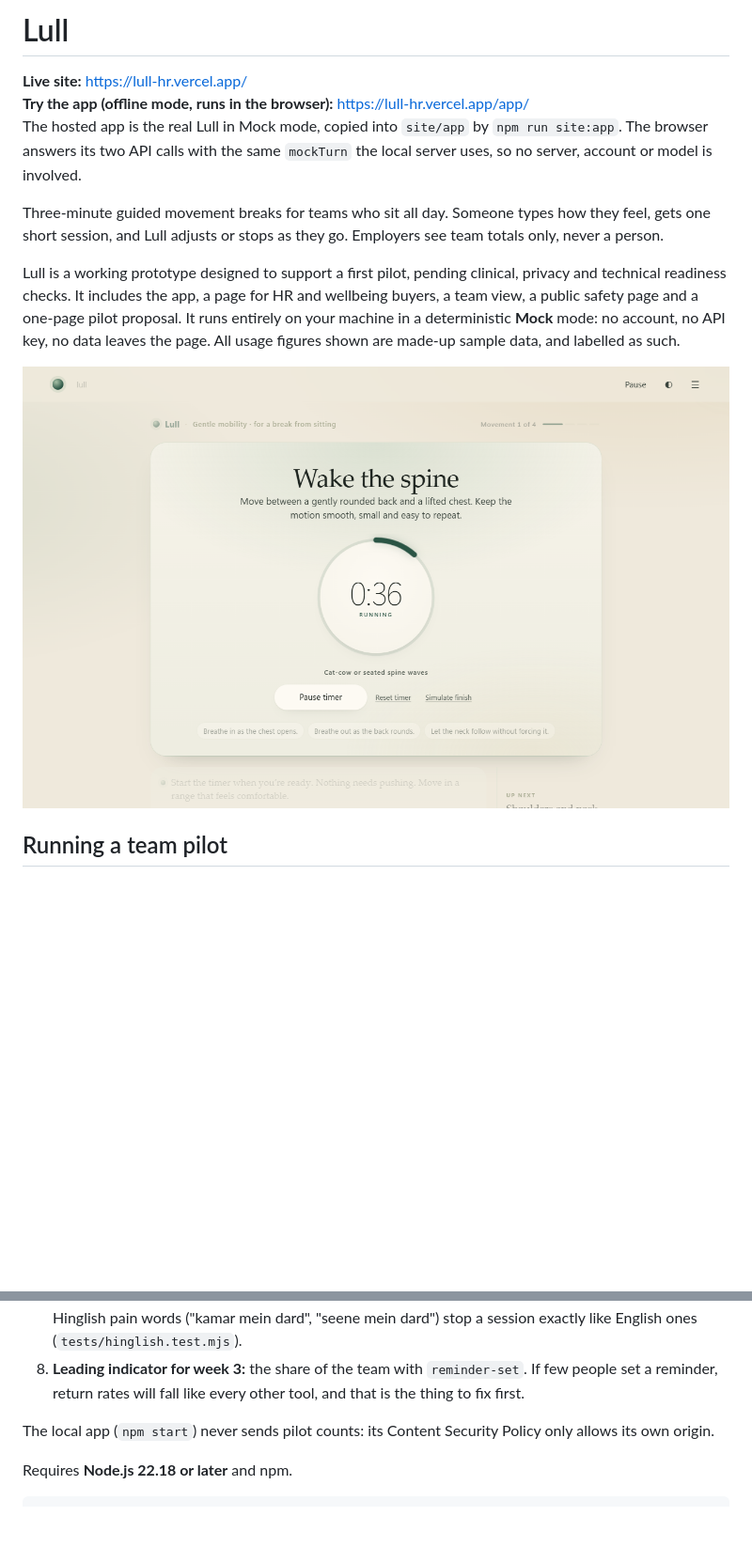
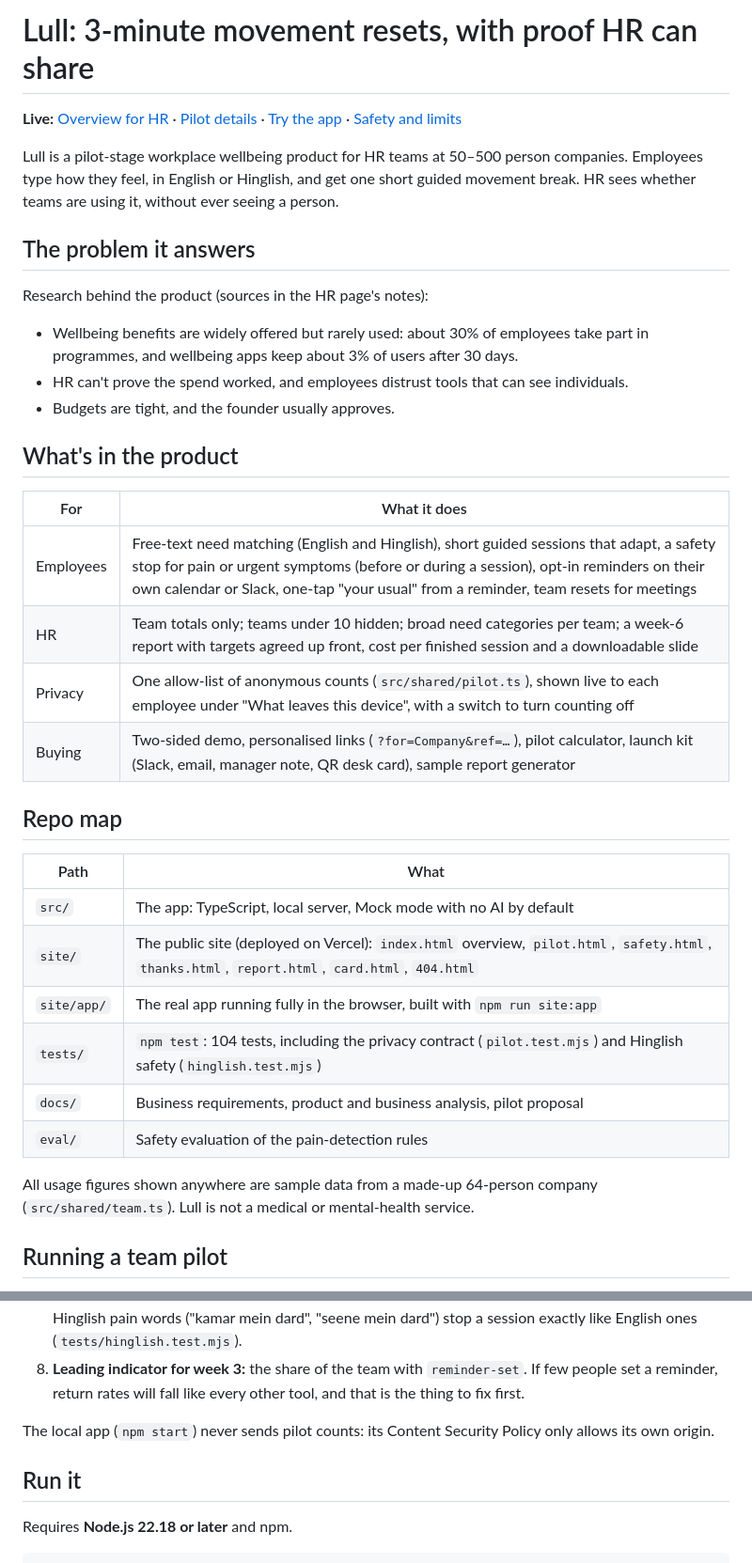
Before and after one commit to RUPAK30/Lull-B2B-workplace-wellbeing-product-for-HR-teams, a Markdown page: README.md, 2 parts joined by grey strips. Shown at 94% size. GitHub-like rendering; blank space fills up the shorter version.

Commit message:
README: present the final product (live links, problem, features, repo map); restore Run it heading
Co-Authored-By: Claude Opus 5.5 <noreply@anthropic.com>

```diff
--- a/README.md
+++ b/README.md
@@ -1,14 +1,34 @@
-# Lull
+# Lull: 3-minute movement resets, with proof HR can share
 
-**Live site:** https://lull-hr.vercel.app/
-**Try the app (offline mode, runs in the browser):** https://lull-hr.vercel.app/app/
-The hosted app is the real Lull in Mock mode, copied into `site/app` by `npm run site:app`. The browser answers its two API calls with the same `mockTurn` the local server uses, so no server, account or model is involved.
+**Live:** [Overview for HR](https://lull-hr.vercel.app/) · [Pilot details](https://lull-hr.vercel.app/pilot.html) · [Try the app](https://lull-hr.vercel.app/app/) · [Safety and limits](https://lull-hr.vercel.app/safety.html)
 
-Three-minute guided movement breaks for teams who sit all day. Someone types how they feel, gets one short session, and Lull adjusts or stops as they go. Employers see team totals only, never a person.
+Lull is a pilot-stage workplace wellbeing product for HR teams at 50–500 person companies. Employees type how they feel, in English or Hinglish, and get one short guided movement break. HR sees whether teams are using it, without ever seeing a person.
 
-Lull is a working prototype designed to support a first pilot, pending clinical, privacy and technical readiness checks. It includes the app, a page for HR and wellbeing buyers, a team view, a public safety page and a one-page pilot proposal. It runs entirely on your machine in a deterministic **Mock** mode: no account, no API key, no data leaves the page. All usage figures shown are made-up sample data, and labelled as such.
+## The problem it answers
+Research behind the product (sources in the HR page's notes):
+- Wellbeing benefits are widely offered but rarely used: about 30% of employees take part in programmes, and wellbeing apps keep about 3% of users after 30 days.
+- HR can't prove the spend worked, and employees distrust tools that can see individuals.
+- Budgets are tight, and the founder usually approves.
 
-![Lull: the active movement stage](docs/images/02-stage-running.png)
+## What's in the product
+| For | What it does |
+|---|---|
+| Employees | Free-text need matching (English and Hinglish), short guided sessions that adapt, a safety stop for pain or urgent symptoms (before or during a session), opt-in reminders on their own calendar or Slack, one-tap "your usual" from a reminder, team resets for meetings |
+| HR | Team totals only; teams under 10 hidden; broad need categories per team; a week-6 report with targets agreed up front, cost per finished session and a downloadable slide |
+| Privacy | One allow-list of anonymous counts (`src/shared/pilot.ts`), shown live to each employee under "What leaves this device", with a switch to turn counting off |
+| Buying | Two-sided demo, personalised links (`?for=Company&ref=…`), pilot calculator, launch kit (Slack, email, manager note, QR desk card), sample report generator |
+
+## Repo map
+| Path | What |
+|---|---|
+| `src/` | The app: TypeScript, local server, Mock mode with no AI by default |
+| `site/` | The public site (deployed on Vercel): `index.html` overview, `pilot.html`, `safety.html`, `thanks.html`, `report.html`, `card.html`, `404.html` |
+| `site/app/` | The real app running fully in the browser, built with `npm run site:app` |
+| `tests/` | `npm test`: 104 tests, including the privacy contract (`pilot.test.mjs`) and Hinglish safety (`hinglish.test.mjs`) |
+| `docs/` | Business requirements, product and business analysis, pilot proposal |
+| `eval/` | Safety evaluation of the pain-detection rules |
+
+All usage figures shown anywhere are sample data from a made-up 64-person company (`src/shared/team.ts`). Lull is not a medical or mental-health service.
 
 ## Running a team pilot
 
@@ -22,6 +42,8 @@ Lull is a working prototype designed to support a first pilot, pending clinical,
 8. **Leading indicator for week 3:** the share of the team with `reminder-set`. If few people set a reminder, return rates will fall like every other tool, and that is the thing to fix first.
 
 The local app (`npm start`) never sends pilot counts: its Content Security Policy only allows its own origin.
+
+## Run it
 
 
 Requires **Node.js 22.18 or later** and npm.
```
